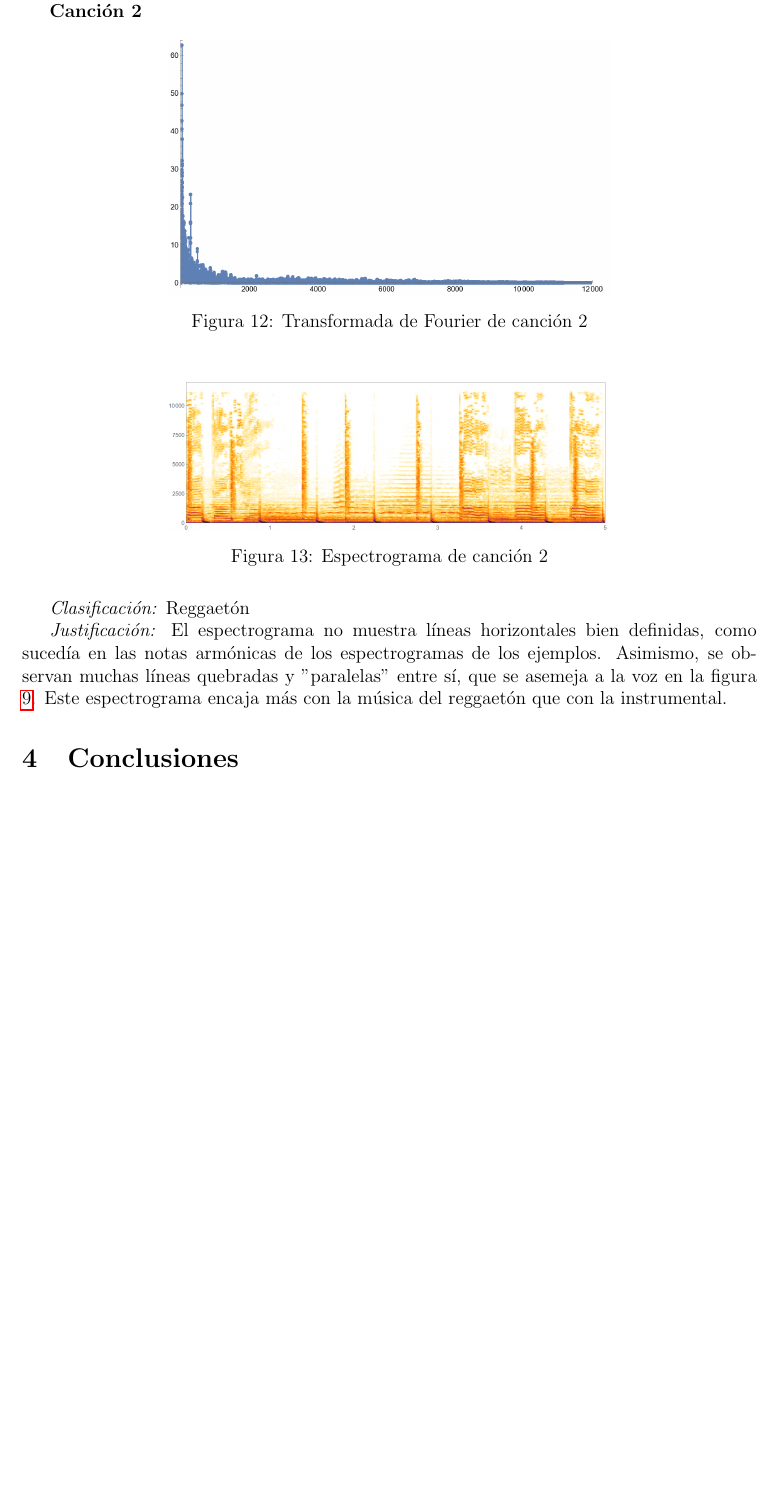
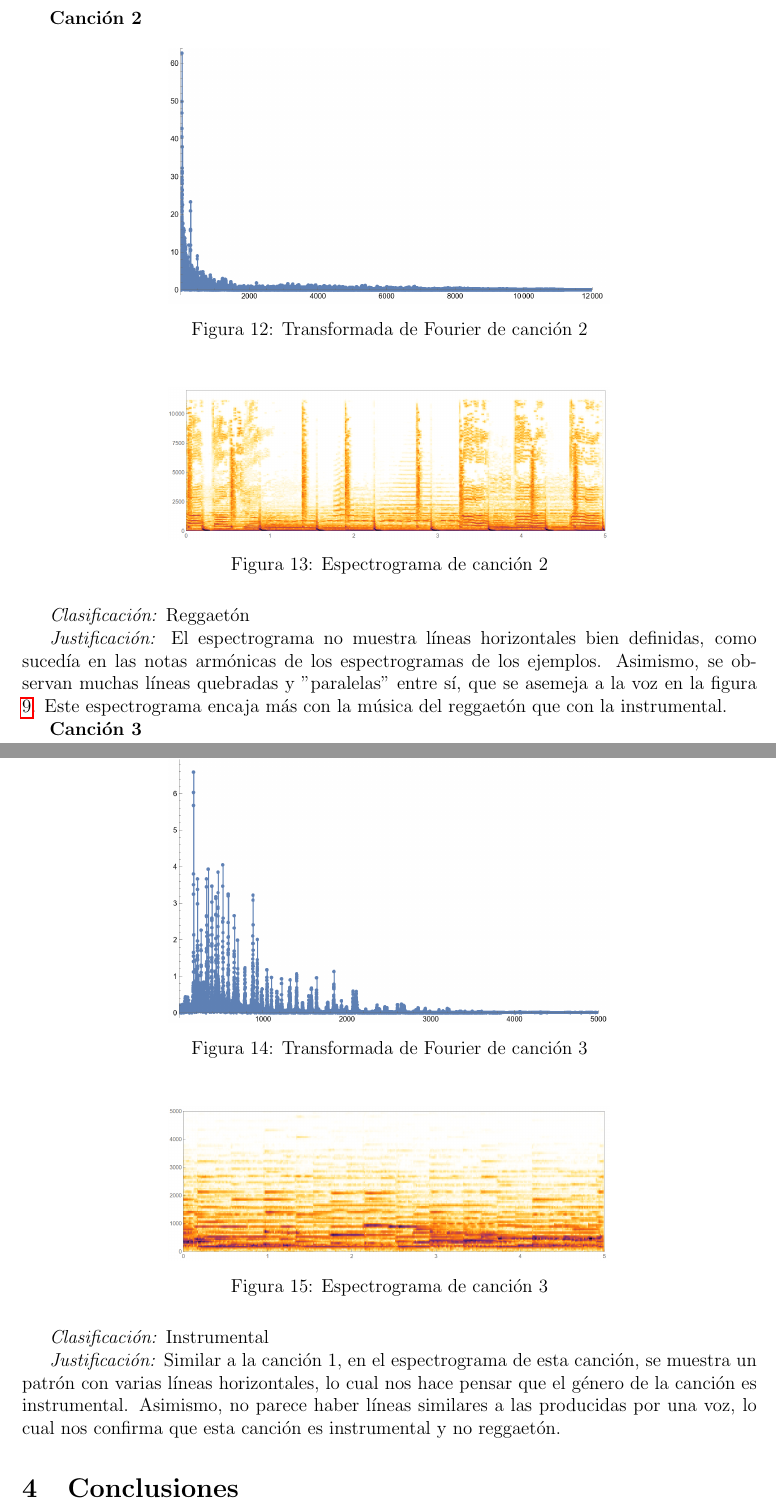
Before and after one commit to rominanafu/canciones-fourier, a LaTeX document (reporte/SituacionProblema.tex): part of page 9 of 10 before the commit and two parts of pages 9 and 10 of 11 after it, the two joined at a grey line, cut so that both start at the same text, the shorter picture padded with empty space. Compiled offline with pdfLaTeX.

Commit message:
[ADD] Resultado canción 3

```diff
--- a/reporte/SituacionProblema.tex
+++ b/reporte/SituacionProblema.tex
@@ -287,6 +288,27 @@ sucedía en las notas armónicas de los espectrogramas de los ejemplos.
 Asimismo, se observan muchas líneas quebradas y "paralelas" entre sí,
 que se asemeja a la voz en la figura \ref{fig:e5}. Este espectrograma encaja más
 con la música del reggaetón que con la instrumental.
+
+\textbf{Canción 3}
+\begin{figure}[H]
+  \centering
+  \includegraphics[width=0.6\textwidth]{fourier_03.png}
+  \caption{Transformada de Fourier de canción 3}
+\end{figure}
+\begin{figure}[H]
+  \centering
+  \includegraphics[width=0.6\textwidth]{espec_03.png}
+  \caption{Espectrograma de canción 3}
+\end{figure}
+\textit{Clasificación:}
+Instrumental
+
+\textit{Justificación:}
+Similar a la canción 1, en el espectrograma de esta canción,
+se muestra un patrón con varias líneas horizontales, lo cual nos
+hace pensar que el género de la canción es instrumental.
+Asimismo, no parece haber líneas similares a las producidas por
+una voz, lo cual nos confirma que esta canción es instrumental y no reggaetón.
 
 \section{Conclusiones}
 
```
Also changed, not shown: reporte/espec_03.png (added), reporte/fourier_03.png (added), reporte/SituacionProblema.tex (7 more changed lines), 1 other file.
